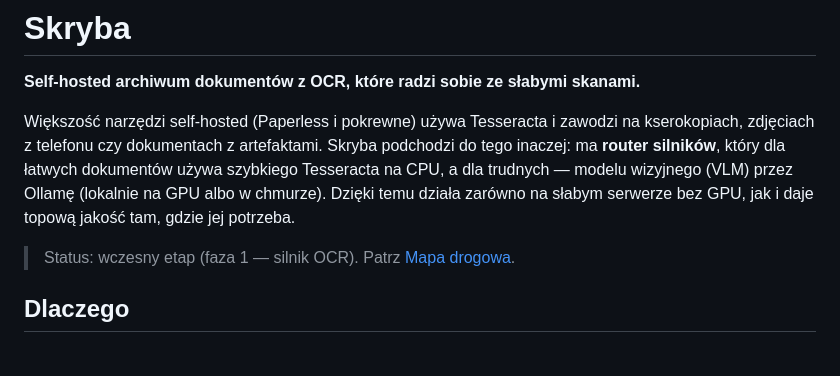
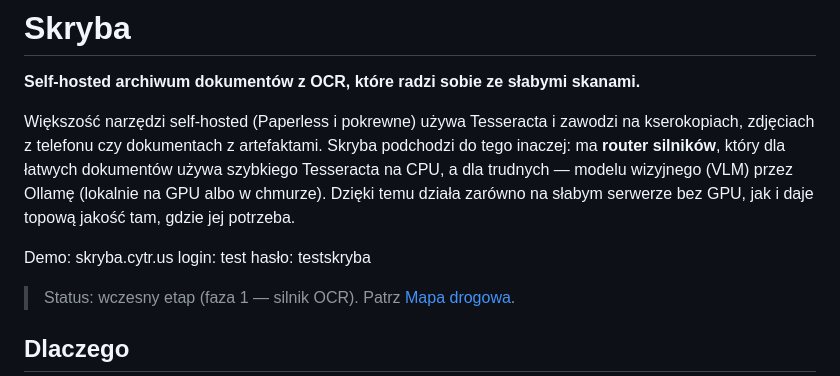
Before and after one commit to kwasiucionek/skryba, a Markdown page: README.md, the part around the change. Rendered like a GitHub page; blank space fills up the shorter version.

```diff
--- a/README.md
+++ b/README.md
@@ -9,6 +9,11 @@ dokumentów używa szybkiego Tesseracta na CPU, a dla trudnych — modelu
 wizyjnego (VLM) przez Ollamę (lokalnie na GPU albo w chmurze). Dzięki temu
 działa zarówno na słabym serwerze bez GPU, jak i daje topową jakość tam,
 gdzie jej potrzeba.
+
+
+Demo: skryba.cytr.us
+login: test
+hasło: testskryba
 
 > Status: wczesny etap (faza 1 — silnik OCR). Patrz [Mapa drogowa](#mapa-drogowa).
 
```
